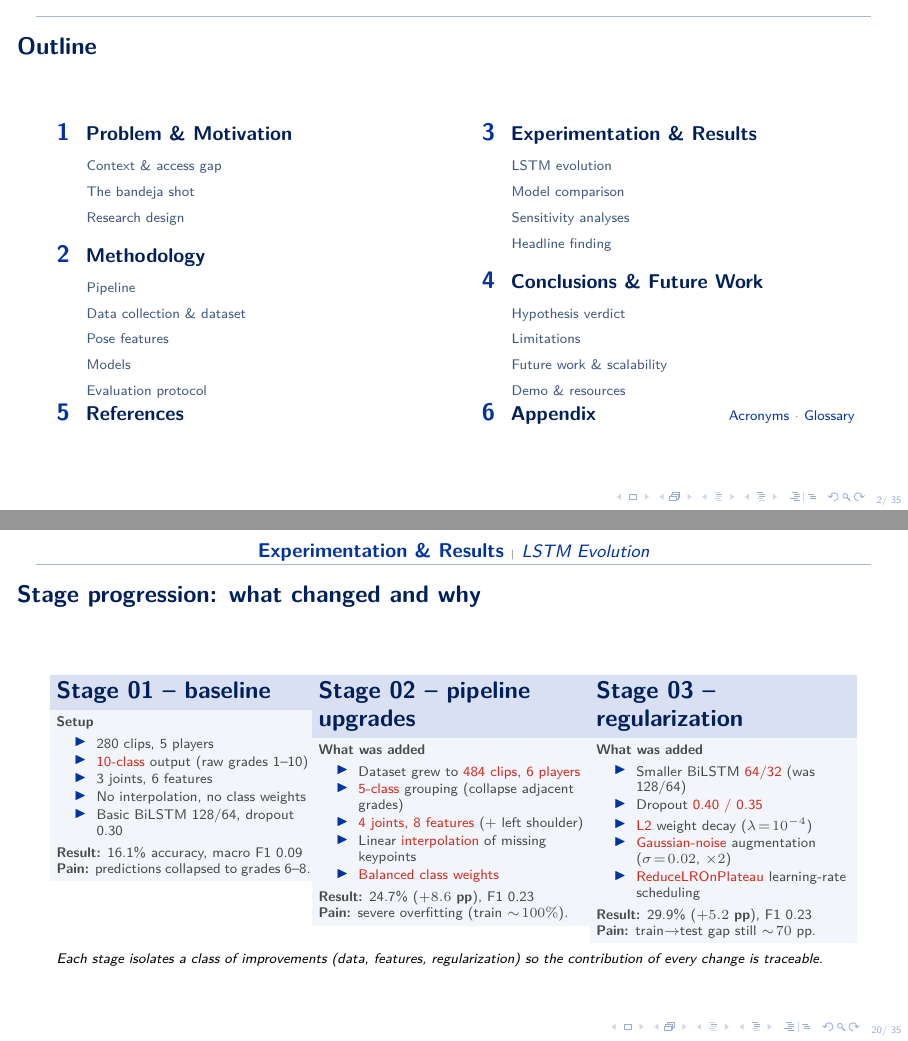
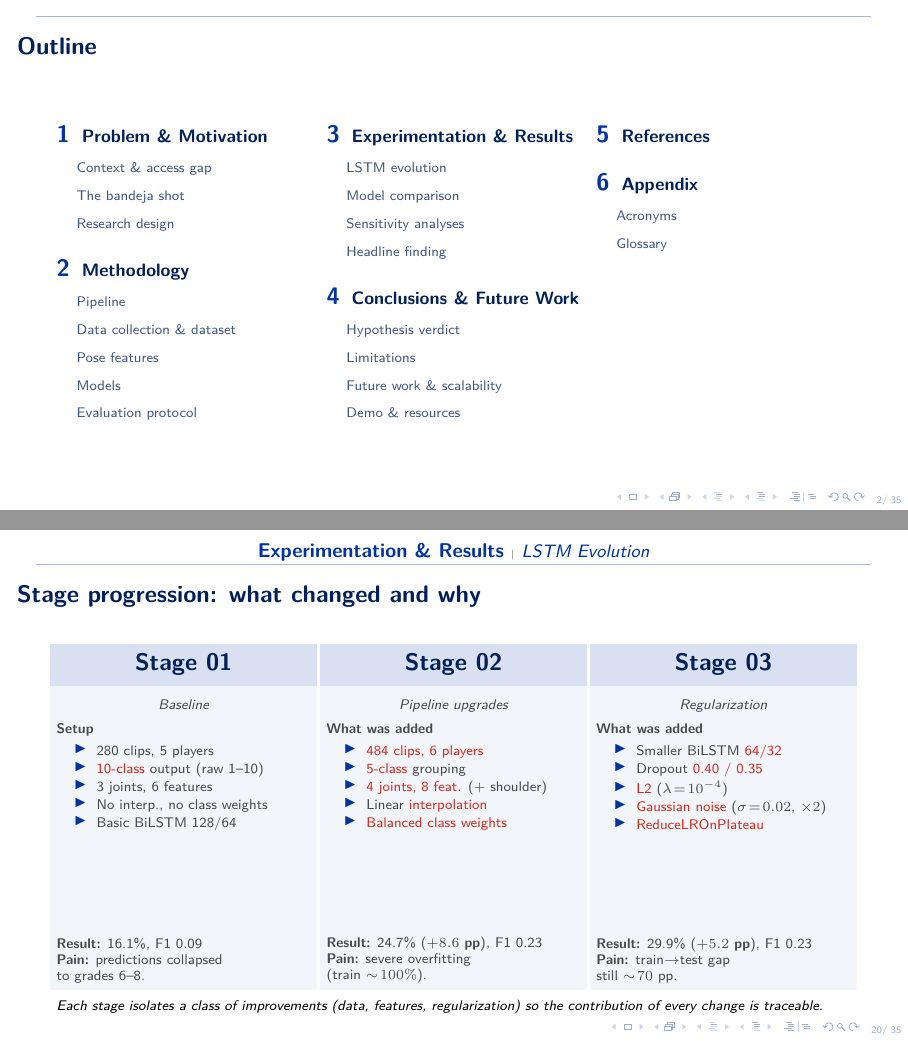
Before and after one commit to CesarEmilioC/FinalThesis_Slides_CesarCastano_A00830006, LaTeX slides (main.tex, which reads DATA/chapters/experimentation.tex): pages 2 and 20 of 41, joined at a grey line. Compiled offline with pdfLaTeX.

Commit message:
Uniform outline (3 columns), uniform Stage-progression columns; finish Test03 -> Stage 03 audit
Outline
- Switch from 2-column main + back-matter row to 3 uniform
  columns of equal width (0.32 / 0.32 / 0.32) with one section
  group per column:
    col 1: §1 + §2,  col 2: §3 + §4,  col 3: §5 + §6
- Same font sizes and spacing rules apply to every section
  (Problem through Appendix). No special treatment for the
  back-matter; the visual styling is now uniform.
- Tighten tocsection title to \small\bfseries and tocsub to
  \scriptsize so the longest section title still fits in the
  narrower 0.32-width columns without wrapping.

Stage progression slide
- Block titles now just "Stage 01" / "Stage 02" / "Stage 03"
  (centered, one line, identical width for all three).
- The descriptor (Baseline / Pipeline upgrades / Regularization)
  moved into the first content line in italic gray.
- Each block wraps a fixed-height (5.0 cm) minipage so the three
  columns have identical visual height.
- \vfill inside every block pushes the Result / Pain block to
  the bottom, aligned horizontally across the three columns.
- A few wordy bullets shortened so each one fits on a single
  line within the narrower column.

Test03 -> Stage 03
- Fix the three remaining occurrences in conclusions.tex
  (Hypothesis verdict, Demo & Resources block, Saved weights
  line).

```diff
--- a/DATA/chapters/experimentation.tex
+++ b/DATA/chapters/experimentation.tex
@@ -41,54 +41,69 @@
 
 % --- NEW: Stage progression explanation ------------------------------------
 \begin{frame}{Stage progression: what changed and why}
-\setlength{\columnsep}{6pt}
+\setlength{\columnsep}{8pt}
 \begin{columns}[T,onlytextwidth]
 
+% --- Stage 01 -------------------------------------------------------------
 \begin{column}{0.32\textwidth}
-\begin{block}{Stage 01 -- baseline}
+\begin{block}{\centering\strut Stage 01}
+\begin{minipage}[t][5.0cm][t]{\linewidth}
 \scriptsize
+\centerline{\itshape\color{slidegray} Baseline}\vspace{4pt}
 \textbf{Setup}
-\begin{itemize}\itemsep1pt
+\begin{itemize}\itemsep1pt\setlength{\topsep}{1pt}
     \item 280 clips, 5 players
-    \item \alert{10-class} output (raw grades 1--10)
+    \item \alert{10-class} output (raw 1--10)
     \item 3 joints, 6 features
-    \item No interpolation, no class weights
-    \item Basic BiLSTM 128/64, dropout 0.30
+    \item No interp., no class weights
+    \item Basic BiLSTM 128/64
 \end{itemize}
-\textbf{Result:} 16.1\% accuracy, macro F1 0.09\\
-\textbf{Pain:} predictions collapsed to grades 6--8.
+\vfill
+\textbf{Result:} 16.1\%, F1 0.09\\
+\textbf{Pain:} predictions collapsed\\to grades 6--8.
+\end{minipage}
 \end{block}
 \end{column}
 
-\begin{column}{0.34\textwidth}
-\begin{block}{Stage 02 -- pipeline upgrades}
+% --- Stage 02 -------------------------------------------------------------
+\begin{column}{0.32\textwidth}
+\begin{block}{\centering\strut Stage 02}
+\begin{minipage}[t][5.0cm][t]{\linewidth}
 \scriptsize
+\centerline{\itshape\color{slidegray} Pipeline upgrades}\vspace{4pt}
 \textbf{What was added}
-\begin{itemize}\itemsep1pt
-    \item Dataset grew to \alert{484 clips, 6 players}
-    \item \alert{5-class} grouping (collapse adjacent grades)
-    \item \alert{4 joints, 8 features} (+ left shoulder)
-    \item Linear \alert{interpolation} of missing keypoints
+\begin{itemize}\itemsep1pt\setlength{\topsep}{1pt}
+    \item \alert{484 clips, 6 players}
+    \item \alert{5-class} grouping
+    \item \alert{4 joints, 8 feat.} (+ shoulder)
+    \item Linear \alert{interpolation}
     \item \alert{Balanced class weights}
 \end{itemize}
+\vfill
 \textbf{Result:} 24.7\% (\textbf{$+8.6$ pp}), F1 0.23\\
-\textbf{Pain:} severe overfitting (train $\sim\!100\%$).
+\textbf{Pain:} severe overfitting\\(train $\sim\!100\%$).
+\end{minipage}
 \end{block}
 \end{column}
 
+% --- Stage 03 -------------------------------------------------------------
 \begin{column}{0.32\textwidth}
-\begin{block}{Stage 03 -- regularization}
+\begin{block}{\centering\strut Stage 03}
+\begin{minipage}[t][5.0cm][t]{\linewidth}
 \scriptsize
+\centerline{\itshape\color{slidegray} Regularization}\vspace{4pt}
 \textbf{What was added}
-\begin{itemize}\itemsep1pt
-    \item Smaller BiLSTM \alert{64/32} (was 128/64)
+\begin{itemize}\itemsep1pt\setlength{\topsep}{1pt}
+    \item Smaller BiLSTM \alert{64/32}
     \item Dropout \alert{0.40 / 0.35}
-    \item \alert{L2} weight decay ($\lambda\!=\!10^{-4}$)
-    \item \alert{Gaussian-noise} augmentation ($\sigma\!=\!0.02$, $\times 2$)
-    \item \alert{ReduceLROnPlateau} learning-rate scheduling
+    \item \alert{L2} ($\lambda\!=\!10^{-4}$)
+    \item \alert{Gaussian noise} ($\sigma\!=\!0.02$, $\times 2$)
+    \item \alert{ReduceLROnPlateau}
 \end{itemize}
+\vfill
 \textbf{Result:} 29.9\% (\textbf{$+5.2$ pp}), F1 0.23\\
-\textbf{Pain:} train$\to$test gap still $\sim\!70$ pp.
+\textbf{Pain:} train$\to$test gap\\still $\sim\!70$ pp.
+\end{minipage}
 \end{block}
 \end{column}
 
--- a/main.tex
+++ b/main.tex
@@ -48,61 +48,60 @@
 % -----------------------------------------------------------------------------
 \newcommand{\tocsection}[3]{%
   \hyperlink{#3}{%
-    {\color{tecblue}\bfseries\large #1}\hspace{8pt}%
-    \textbf{\color{tecdark}\normalsize #2}%
+    {\color{tecblue}\bfseries\large #1}\hspace{6pt}%
+    \textbf{\color{tecdark}\small #2}%
   }%
 }
 \newcommand{\tocsub}[2]{%
-  \hyperlink{#2}{\hspace*{1.5em}{\footnotesize\color{tecdark!75!white}#1}}%
+  \hyperlink{#2}{\hspace*{1em}{\scriptsize\color{tecdark!75!white}#1}}%
 }
 
 \begin{frame}{Outline}
 \begin{columns}[T,totalwidth=\textwidth]
 
-\begin{column}{0.47\textwidth}
+% --- Column 1 -------------------------------------------------------------
+\begin{column}{0.32\textwidth}
 \tocsection{1}{Problem \& Motivation}{sec:problem}\\[3pt]
-\tocsub{Context \& access gap}{sub:context}\\[1pt]
-\tocsub{The bandeja shot}{sub:bandeja}\\[1pt]
-\tocsub{Research design}{sub:research}\\[8pt]
+\tocsub{Context \& access gap}{sub:context}\\[2pt]
+\tocsub{The bandeja shot}{sub:bandeja}\\[2pt]
+\tocsub{Research design}{sub:research}\\[12pt]
 
 \tocsection{2}{Methodology}{sec:methodology}\\[3pt]
-\tocsub{Pipeline}{sub:pipeline}\\[1pt]
-\tocsub{Data collection \& dataset}{sub:dataset}\\[1pt]
-\tocsub{Pose features}{sub:pose}\\[1pt]
-\tocsub{Models}{sub:models}\\[1pt]
+\tocsub{Pipeline}{sub:pipeline}\\[2pt]
+\tocsub{Data collection \& dataset}{sub:dataset}\\[2pt]
+\tocsub{Pose features}{sub:pose}\\[2pt]
+\tocsub{Models}{sub:models}\\[2pt]
 \tocsub{Evaluation protocol}{sub:metrics}
 \end{column}
 
-\hspace{0.06\textwidth}
+\hspace{0.01\textwidth}
 
-\begin{column}{0.47\textwidth}
+% --- Column 2 -------------------------------------------------------------
+\begin{column}{0.32\textwidth}
 \tocsection{3}{Experimentation \& Results}{sec:experiments}\\[3pt]
-\tocsub{LSTM evolution}{sub:evolution}\\[1pt]
-\tocsub{Model comparison}{sub:comparison}\\[1pt]
-\tocsub{Sensitivity analyses}{sub:sensitivity}\\[1pt]
-\tocsub{Headline finding}{sub:headline}\\[8pt]
+\tocsub{LSTM evolution}{sub:evolution}\\[2pt]
+\tocsub{Model comparison}{sub:comparison}\\[2pt]
+\tocsub{Sensitivity analyses}{sub:sensitivity}\\[2pt]
+\tocsub{Headline finding}{sub:headline}\\[12pt]
 
 \tocsection{4}{Conclusions \& Future Work}{sec:conclusions}\\[3pt]
-\tocsub{Hypothesis verdict}{sub:verdict}\\[1pt]
-\tocsub{Limitations}{sub:limitations}\\[1pt]
-\tocsub{Future work \& scalability}{sub:future}\\[1pt]
+\tocsub{Hypothesis verdict}{sub:verdict}\\[2pt]
+\tocsub{Limitations}{sub:limitations}\\[2pt]
+\tocsub{Future work \& scalability}{sub:future}\\[2pt]
 \tocsub{Demo \& resources}{sub:demo}
 \end{column}
 
-\end{columns}
+\hspace{0.01\textwidth}
 
-% Back-matter row (no rule, just small spacing) -----------------------------
-\vspace{6pt}
+% --- Column 3 -------------------------------------------------------------
+\begin{column}{0.32\textwidth}
+\tocsection{5}{References}{sec:references}\\[12pt]
 
-\begin{columns}[T,totalwidth=\textwidth]
-\begin{column}{0.47\textwidth}
-\tocsection{5}{References}{sec:references}
+\tocsection{6}{Appendix}{sec:appendix}\\[3pt]
+\tocsub{Acronyms}{sub:appendix-acronyms}\\[2pt]
+\tocsub{Glossary}{sub:appendix-glossary}
 \end{column}
-\hspace{0.06\textwidth}
-\begin{column}{0.47\textwidth}
-\tocsection{6}{Appendix}{sec:appendix}\hfill
-{\footnotesize\color{tecdark!75!white}\hyperlink{sub:appendix-acronyms}{Acronyms}~\textcolor{tecblue!50}{$\cdot$}~\hyperlink{sub:appendix-glossary}{Glossary}}
-\end{column}
+
 \end{columns}
 \end{frame}
 
```
Also changed, not shown: DATA/chapters/conclusions.tex (+3 -3 lines).
